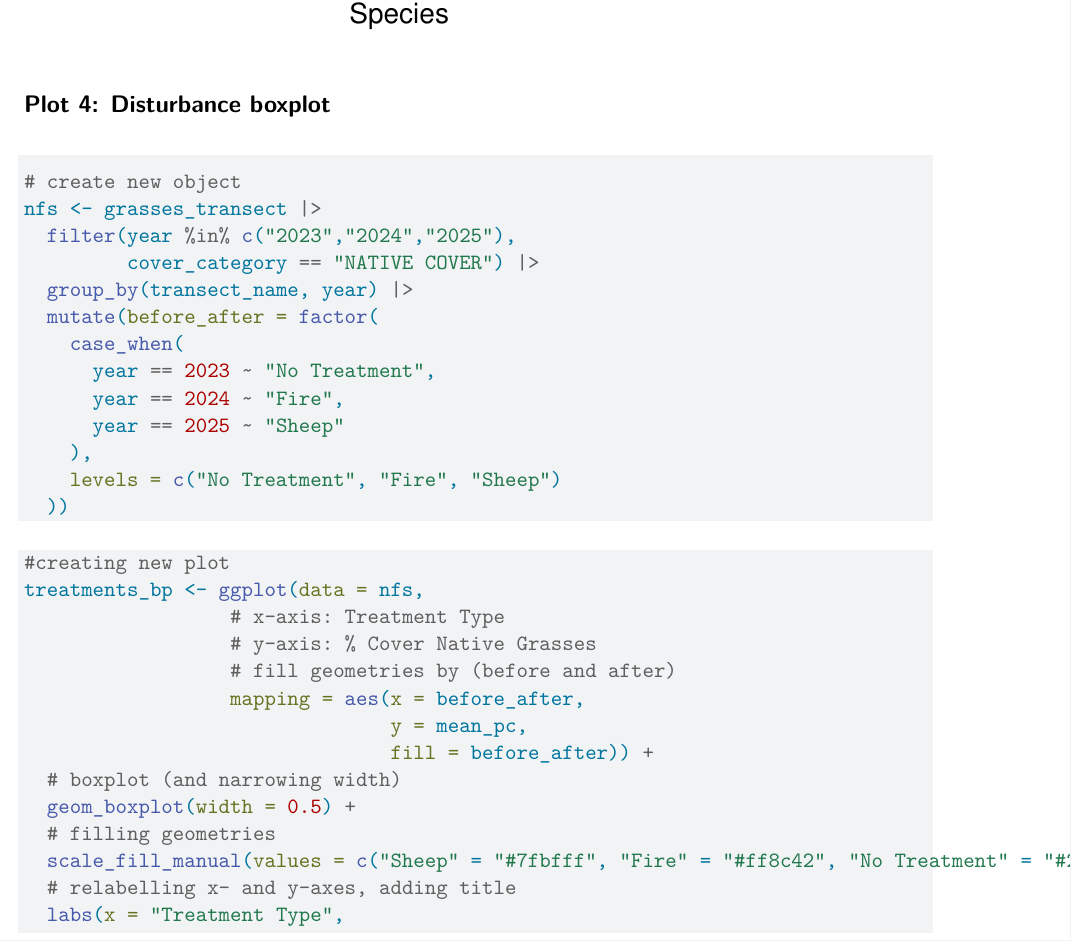
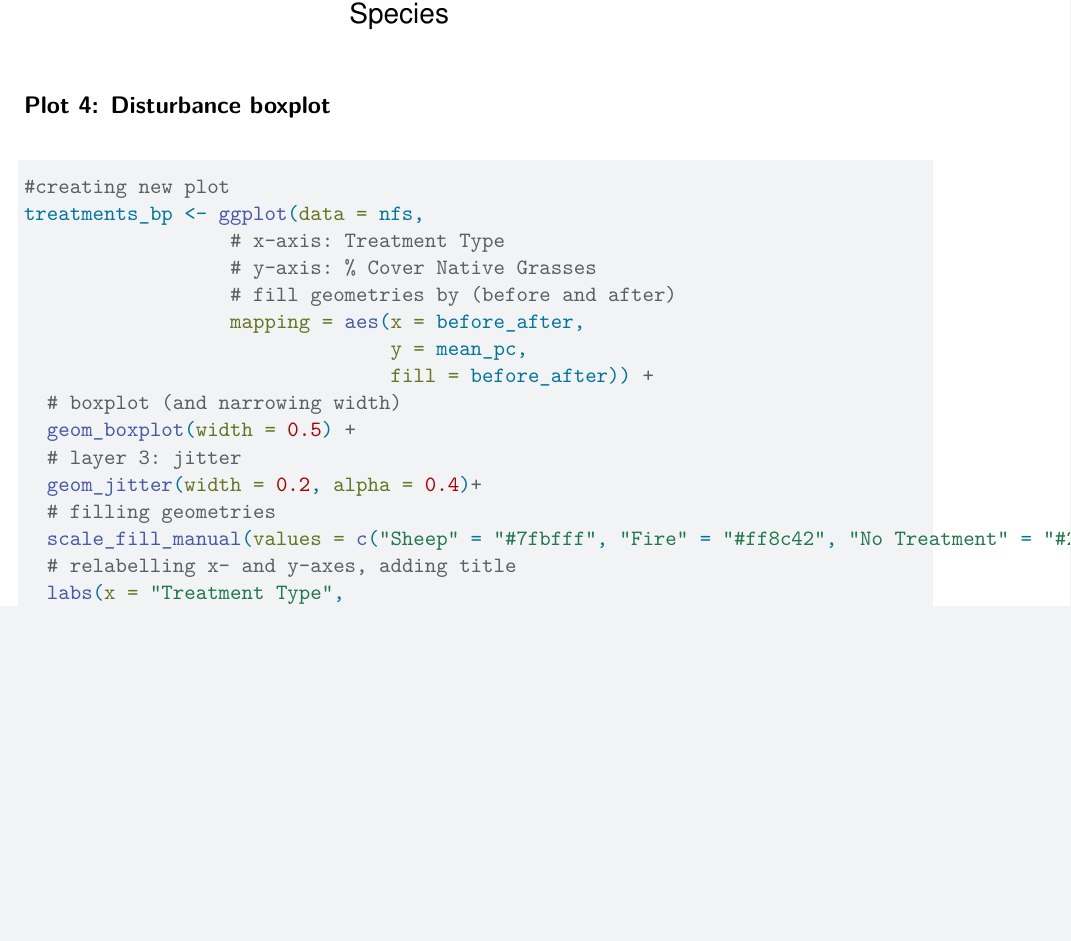
Before and after one commit to lperusa7/ENVS-193DD-project-main, a Quarto document (code/visualizations.qmd): part of page 6 of 7, cut so that both start at the same text, the shorter picture padded with empty space. Rendered offline with R 4.5, knitr and Pandoc in place of Quarto, then LaTeX, with nearby package versions; code that draws random numbers runs with fixed seeds of ours.

Commit message:
trying to add jitter points

````diff
--- a/code/visualizations.qmd
+++ b/code/visualizations.qmd
@@ -525,30 +525,7 @@
 #| echo: false
 #| message: false
 
-# create new object
-bffire_sheep <- grasses_transect |>
-  filter(year %in% c("2023","2024"),
-         cover_category == "NATIVE COVER") |>
-  group_by(transect_name, year) |>
-  mutate(before_after = factor(
-    ifelse(year == 2023, "Before", "After"),
-    levels = c("Before", "After")
-  ))
 
-#create new object
-affire_sheep <- grasses_transect |>
-    filter(year %in% c("2023","2025"),
-         cover_category == "NATIVE COVER") |>
-  group_by(transect_name, year) |>
-  mutate(before_after = factor(
-    ifelse(year == 2023, "Before", "After"),
-    levels = c("Before", "After")
-  ))
-```
-
-
-
-```{r}
 # create new object
 nfs <- grasses_transect |>
   filter(year %in% c("2023","2024","2025"),
@@ -582,6 +559,8 @@
                                 fill = before_after)) +
   # boxplot (and narrowing width)
   geom_boxplot(width = 0.5) +
+  # layer 3: jitter
+  geom_jitter(width = 0.2, alpha = 0.4)+
   # filling geometries
   scale_fill_manual(values = c("Sheep" = "#7fbfff", "Fire" = "#ff8c42", "No Treatment" = "#228B22" )) +
   # relabelling x- and y-axes, adding title
````
